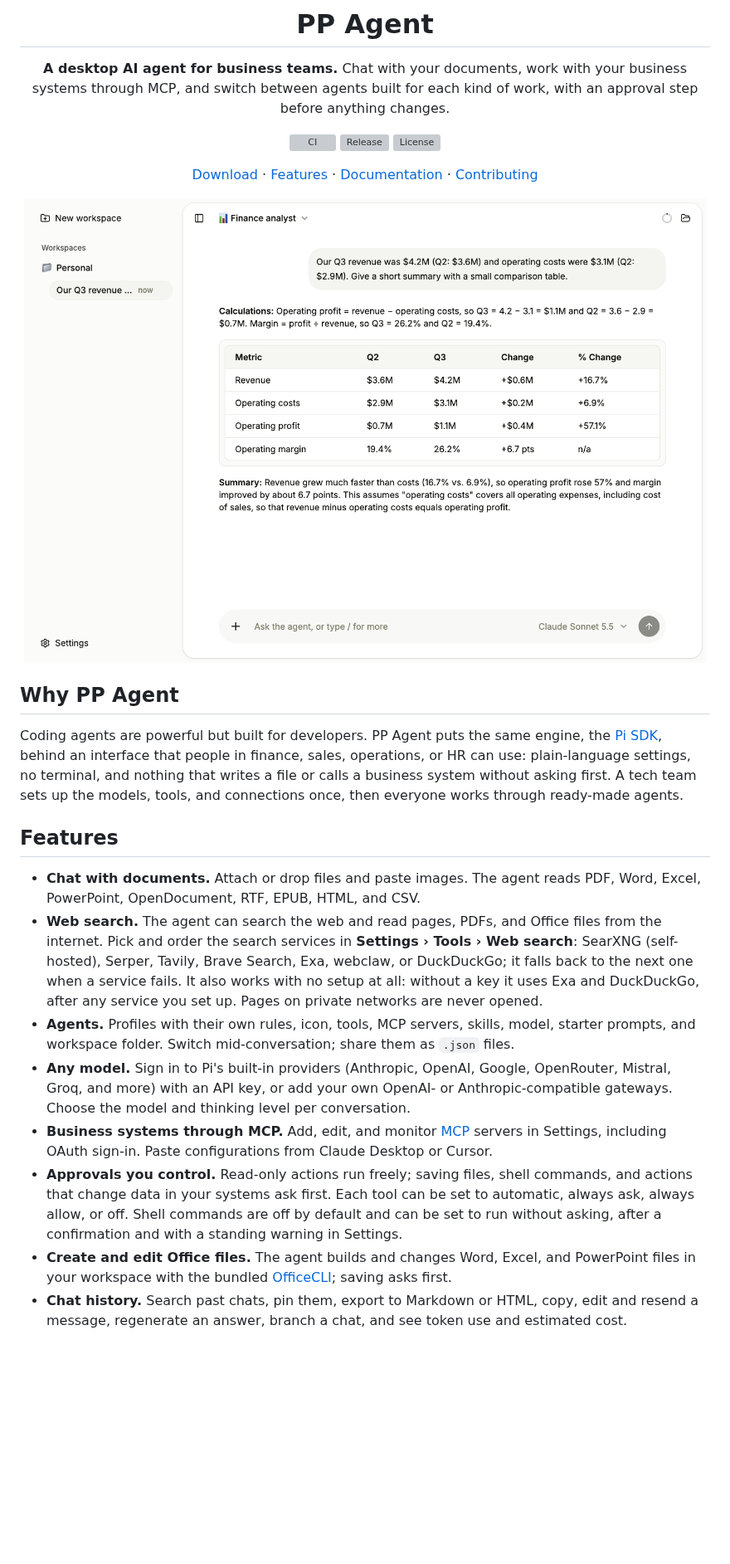
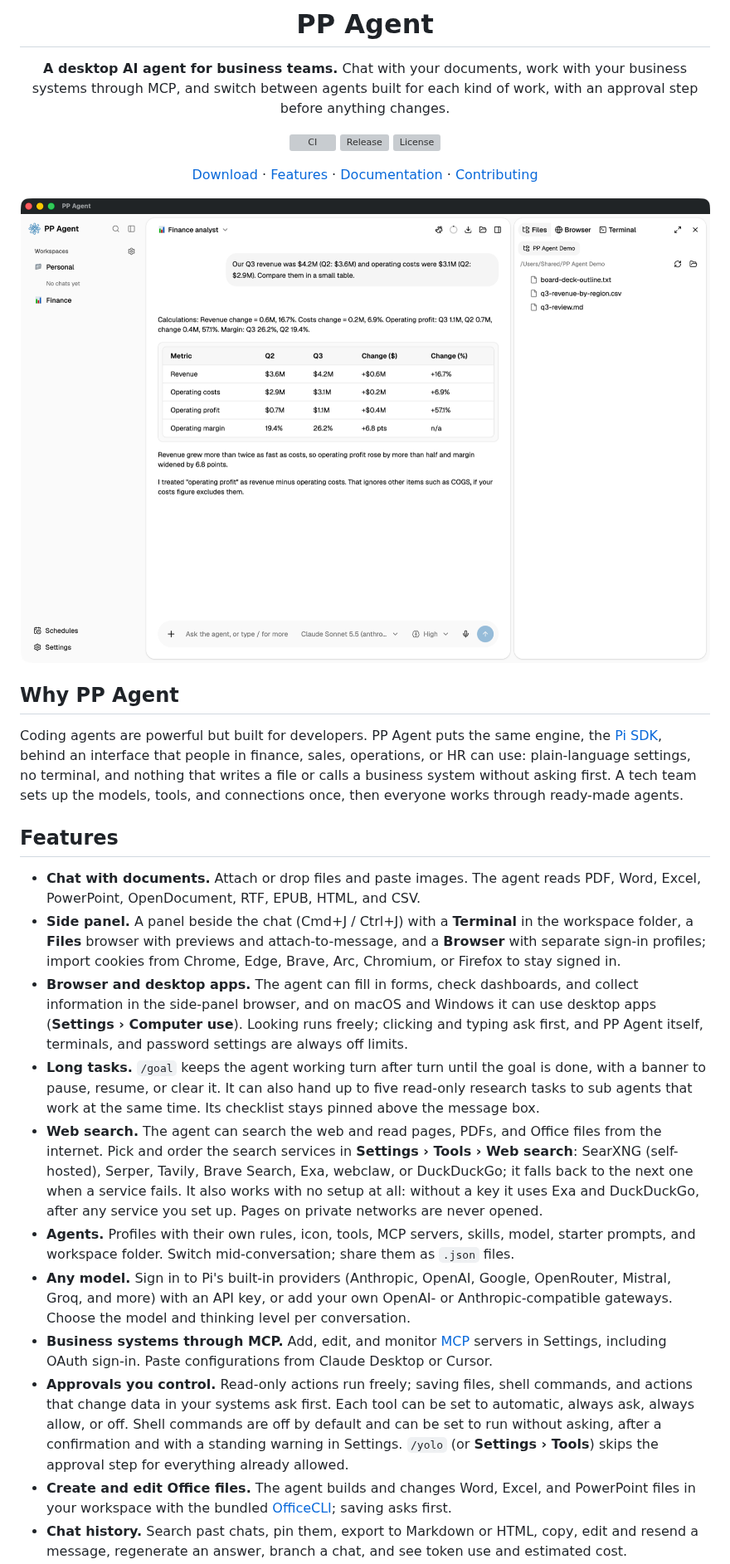
Before and after one commit to pp-techs/pp-agent, a Markdown page: README.md, the part around the change. Shown at 83% size. Drawn GitHub-style; pictures changed too: docs/assets/screenshot.png; blank space fills up the shorter version; grey boxes are pictures that could not be loaded.

Commit message:
docs(readme): document side panel, computer use, /goal and /yolo
- Add feature entries for the side panel (terminal, files, browser),
  browser and desktop app control, and long-running tasks with `/goal`
  and parallel sub agents.
- Mention `/yolo` in the approvals entry.
- Refresh the README screenshot to match the current UI.

```diff
--- a/README.md
+++ b/README.md
@@ -22,11 +22,14 @@ Coding agents are powerful but built for developers. PP Agent puts the same engi
 ## Features
 
 - **Chat with documents.** Attach or drop files and paste images. The agent reads PDF, Word, Excel, PowerPoint, OpenDocument, RTF, EPUB, HTML, and CSV.
+- **Side panel.** A panel beside the chat (Cmd+J / Ctrl+J) with a **Terminal** in the workspace folder, a **Files** browser with previews and attach-to-message, and a **Browser** with separate sign-in profiles; import cookies from Chrome, Edge, Brave, Arc, Chromium, or Firefox to stay signed in.
+- **Browser and desktop apps.** The agent can fill in forms, check dashboards, and collect information in the side-panel browser, and on macOS and Windows it can use desktop apps (**Settings › Computer use**). Looking runs freely; clicking and typing ask first, and PP Agent itself, terminals, and password settings are always off limits.
+- **Long tasks.** `/goal` keeps the agent working turn after turn until the goal is done, with a banner to pause, resume, or clear it. It can also hand up to five read-only research tasks to sub agents that work at the same time. Its checklist stays pinned above the message box.
 - **Web search.** The agent can search the web and read pages, PDFs, and Office files from the internet. Pick and order the search services in **Settings › Tools › Web search**: SearXNG (self-hosted), Serper, Tavily, Brave Search, Exa, webclaw, or DuckDuckGo; it falls back to the next one when a service fails. It also works with no setup at all: without a key it uses Exa and DuckDuckGo, after any service you set up. Pages on private networks are never opened.
 - **Agents.** Profiles with their own rules, icon, tools, MCP servers, skills, model, starter prompts, and workspace folder. Switch mid-conversation; share them as `.json` files.
 - **Any model.** Sign in to Pi's built-in providers (Anthropic, OpenAI, Google, OpenRouter, Mistral, Groq, and more) with an API key, or add your own OpenAI- or Anthropic-compatible gateways. Choose the model and thinking level per conversation.
 - **Business systems through MCP.** Add, edit, and monitor [MCP](https://modelcontextprotocol.io) servers in Settings, including OAuth sign-in. Paste configurations from Claude Desktop or Cursor.
-- **Approvals you control.** Read-only actions run freely; saving files, shell commands, and actions that change data in your systems ask first. Each tool can be set to automatic, always ask, always allow, or off. Shell commands are off by default and can be set to run without asking, after a confirmation and with a standing warning in Settings.
+- **Approvals you control.** Read-only actions run freely; saving files, shell commands, and actions that change data in your systems ask first. Each tool can be set to automatic, always ask, always allow, or off. Shell commands are off by default and can be set to run without asking, after a confirmation and with a standing warning in Settings. `/yolo` (or **Settings › Tools**) skips the approval step for everything already allowed.
 - **Create and edit Office files.** The agent builds and changes Word, Excel, and PowerPoint files in your workspace with the bundled [OfficeCLI](https://github.com/iOfficeAI/OfficeCLI); saving asks first.
 - **Chat history.** Search past chats, pin them, export to Markdown or HTML, copy, edit and resend a message, regenerate an answer, branch a chat, and see token use and estimated cost.
 - **Memory, checklists, helpers.** The agent keeps notes between chats (view and edit them in **Settings › Memory**), tracks multi-step work in a checklist, and hands research to a read-only helper.
```
